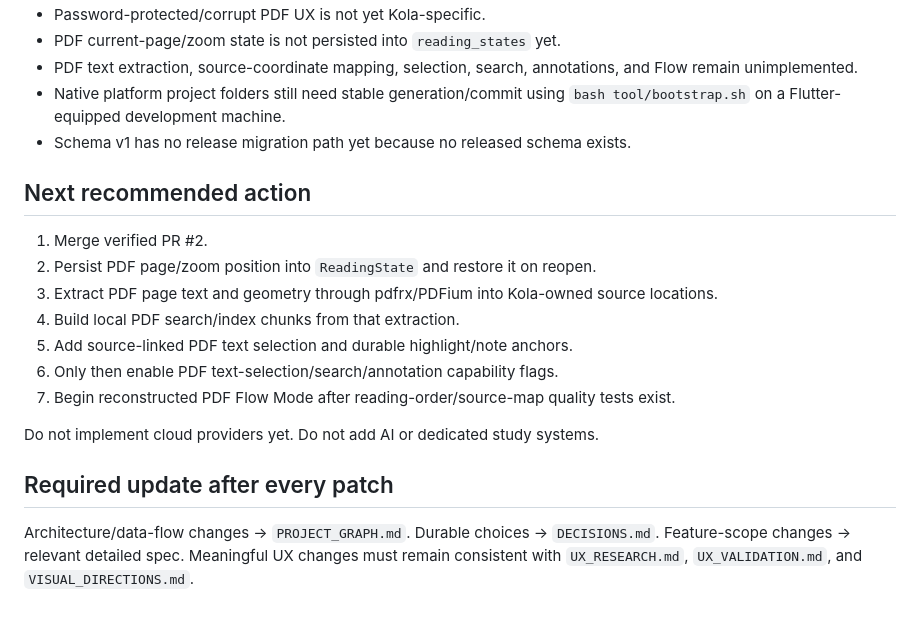
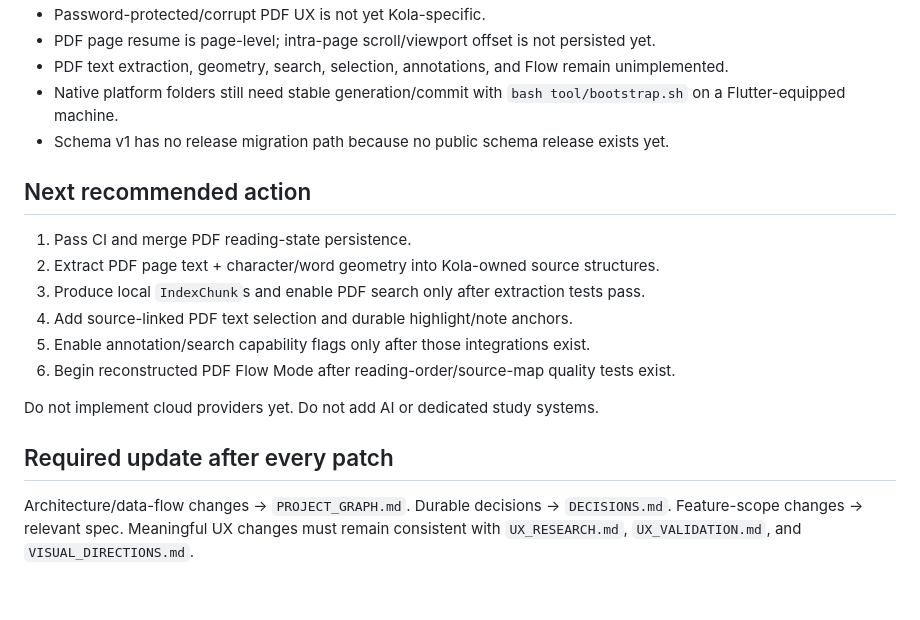
Before and after one commit to aaditya140103/kola, a Markdown page: docs/PROJECT_STATE.md, the part around one of its changes. Drawn GitHub-style.

```diff
--- a/docs/PROJECT_STATE.md
+++ b/docs/PROJECT_STATE.md
@@ -80,21 +82,20 @@ Import/persistence is merged on `main`. PR #2 passed full Flutter CI on 2026-09-
 - Password-protected/corrupt PDF UX is not yet Kola-specific.
-- PDF current-page/zoom state is not persisted into `reading_states` yet.
-- PDF text extraction, source-coordinate mapping, selection, search, annotations, and Flow remain unimplemented.
-- Native platform project folders still need stable generation/commit using `bash tool/bootstrap.sh` on a Flutter-equipped development machine.
-- Schema v1 has no release migration path yet because no released schema exists.
+- PDF page resume is page-level; intra-page scroll/viewport offset is not persisted yet.
+- PDF text extraction, geometry, search, selection, annotations, and Flow remain unimplemented.
+- Native platform folders still need stable generation/commit with `bash tool/bootstrap.sh` on a Flutter-equipped machine.
+- Schema v1 has no release migration path because no public schema release exists yet.
 
 ## Next recommended action
 
-1. Merge verified PR #2.
-2. Persist PDF page/zoom position into `ReadingState` and restore it on reopen.
-3. Extract PDF page text and geometry through pdfrx/PDFium into Kola-owned source locations.
-4. Build local PDF search/index chunks from that extraction.
-5. Add source-linked PDF text selection and durable highlight/note anchors.
-6. Only then enable PDF text-selection/search/annotation capability flags.
-7. Begin reconstructed PDF Flow Mode after reading-order/source-map quality tests exist.
+1. Pass CI and merge PDF reading-state persistence.
+2. Extract PDF page text + character/word geometry into Kola-owned source structures.
+3. Produce local `IndexChunk`s and enable PDF search only after extraction tests pass.
+4. Add source-linked PDF text selection and durable highlight/note anchors.
+5. Enable annotation/search capability flags only after those integrations exist.
+6. Begin reconstructed PDF Flow Mode after reading-order/source-map quality tests exist.
 
 Do not implement cloud providers yet. Do not add AI or dedicated study systems.
 
 ## Required update after every patch
 
-Architecture/data-flow changes -> `PROJECT_GRAPH.md`. Durable choices -> `DECISIONS.md`. Feature-scope changes -> relevant detailed spec. Meaningful UX changes must remain consistent with `UX_RESEARCH.md`, `UX_VALIDATION.md`, and `VISUAL_DIRECTIONS.md`.
+Architecture/data-flow changes -> `PROJECT_GRAPH.md`. Durable decisions -> `DECISIONS.md`. Feature-scope changes -> relevant spec. Meaningful UX changes must remain consistent with `UX_RESEARCH.md`, `UX_VALIDATION.md`, and `VISUAL_DIRECTIONS.md`.
```
Also changed, not shown: other parts of docs/PROJECT_STATE.md (+44 -42 lines).
